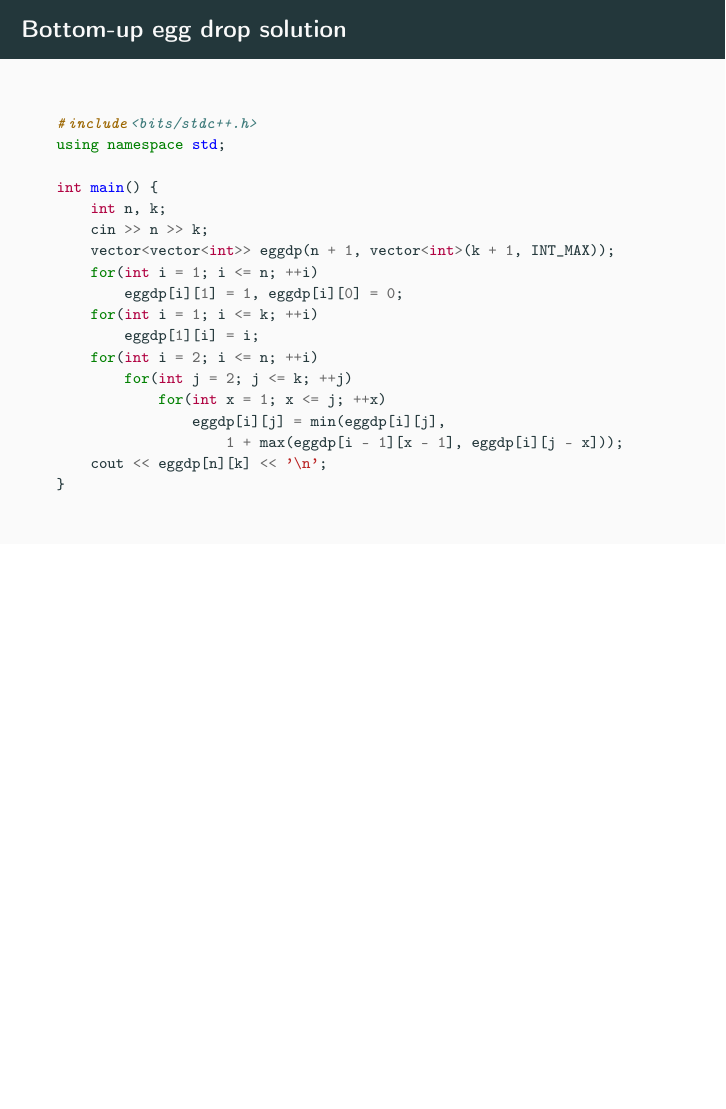
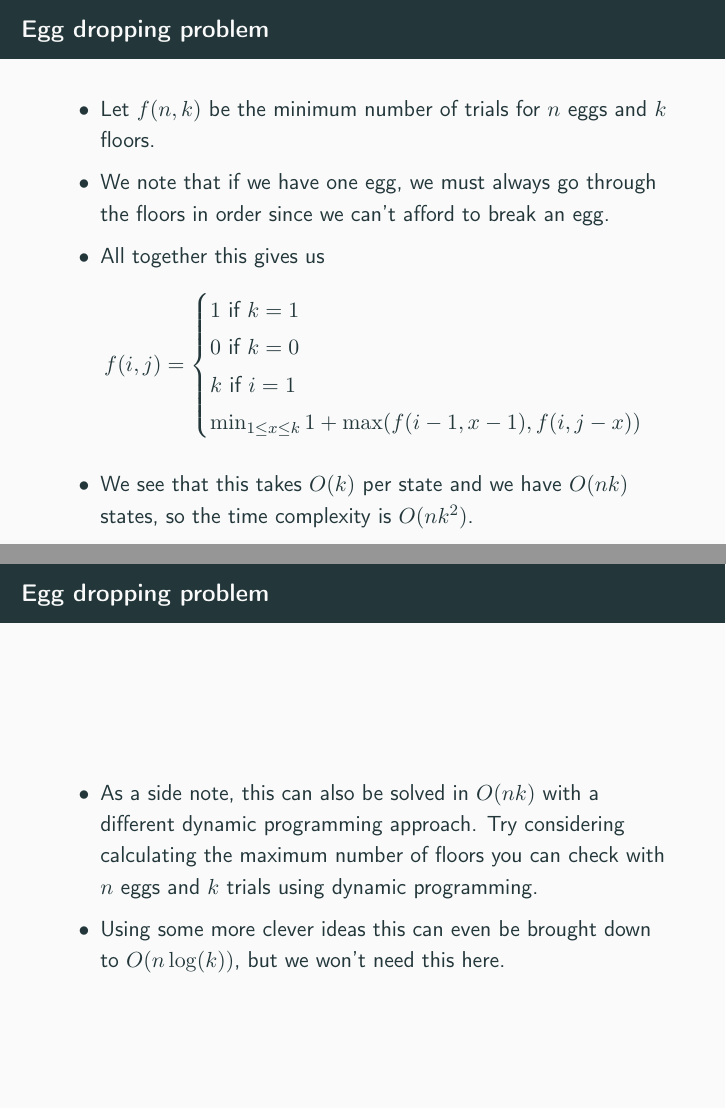
Before and after one commit to atli164/aflv2023glaerur, LaTeX slides (week4/mainslides/mainslides.tex): page 18 of 18 before the commit and pages 18 and 19 of 19 after it, the two joined at a grey line, the shorter picture padded with empty space. Compiled offline with pdfLaTeX.

```diff
--- a/week4/mainslides/mainslides.tex
+++ b/week4/mainslides/mainslides.tex
@@ -295,27 +295,26 @@
     \end{itemize}
 \end{frame}
 
-\begin{frame}[plain,fragile]{Bottom-up egg drop solution}
-    \begin{minted}[fontsize=\scriptsize]{cpp}
-#include<bits/stdc++.h>
-using namespace std;
+\begin{frame}[plain]{Egg dropping problem}
+    \vspace{10pt}
 
-int main() {
-    int n, k;
-    cin >> n >> k;
-    vector<vector<int>> eggdp(n + 1, vector<int>(k + 1, INT_MAX));
-    for(int i = 1; i <= n; ++i)
-        eggdp[i][1] = 1, eggdp[i][0] = 0;
-    for(int i = 1; i <= k; ++i)
-        eggdp[1][i] = i;
-    for(int i = 2; i <= n; ++i)
-        for(int j = 2; j <= k; ++j)
-            for(int x = 1; x <= j; ++x)
-                eggdp[i][j] = min(eggdp[i][j],
-                    1 + max(eggdp[i - 1][x - 1], eggdp[i][j - x]));
-    cout << eggdp[n][k] << '\n';
-}
-    \end{minted}
+    \begin{itemize}
+        \item Let $f(n, k)$ be the minimum number of trials for $n$ eggs and $k$ floors.
+        \item We note that if we have one egg, we must always go through the floors in order since we can't afford to break an egg.
+        \item All together this gives us
+        \[f(i, j) = \begin{cases}1 \text{ if } k = 1 \\0 \text{ if } k = 0\\k \text{ if } i = 1\\ \min_{1 \leq x \leq k} 1 + \max(f(i - 1, x - 1), f(i, j - x))\end{cases}\]
+        \item We see that this takes $O(k)$ per state and we have $O(nk)$ states, so the time complexity is $O(nk^2)$.
+    \end{itemize}
+\end{frame}
+
+\begin{frame}[plain]{Egg dropping problem}
+    \vspace{10pt}
+
+    \begin{itemize}
+        \item As a side note, this can also be solved in $O(nk)$ with a different dynamic programming approach. Try considering calculating the maximum number of floors you can check with $n$ eggs and $k$ trials using dynamic programming.
+
+        \item Using some more clever ideas this can even be brought down to $O(n\log(k))$, but we won't need this here.
+    \end{itemize}
 \end{frame}
 
 % Fleiri dæmi
```
Also changed, not shown: week4/mainslides/mainslides.pdf.
